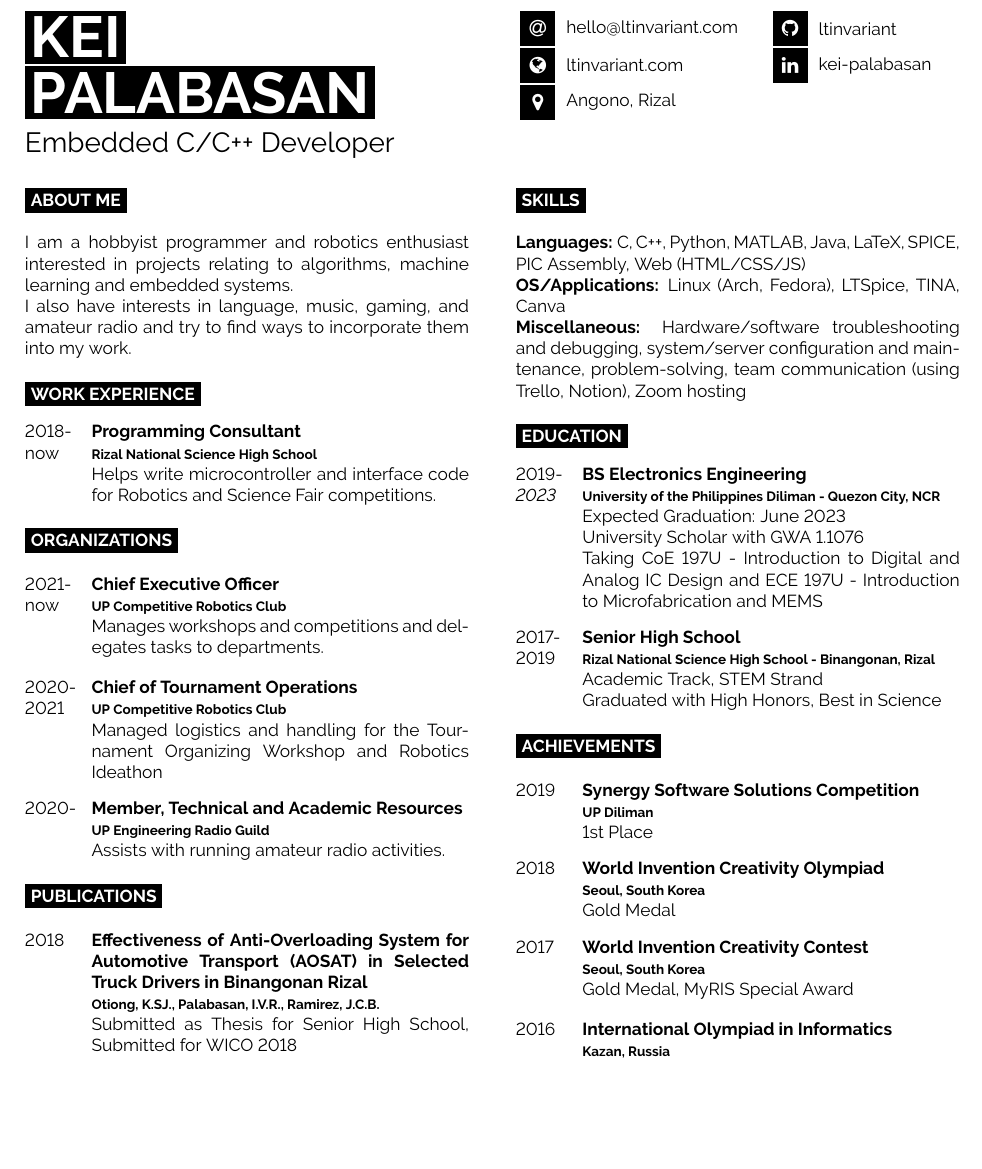
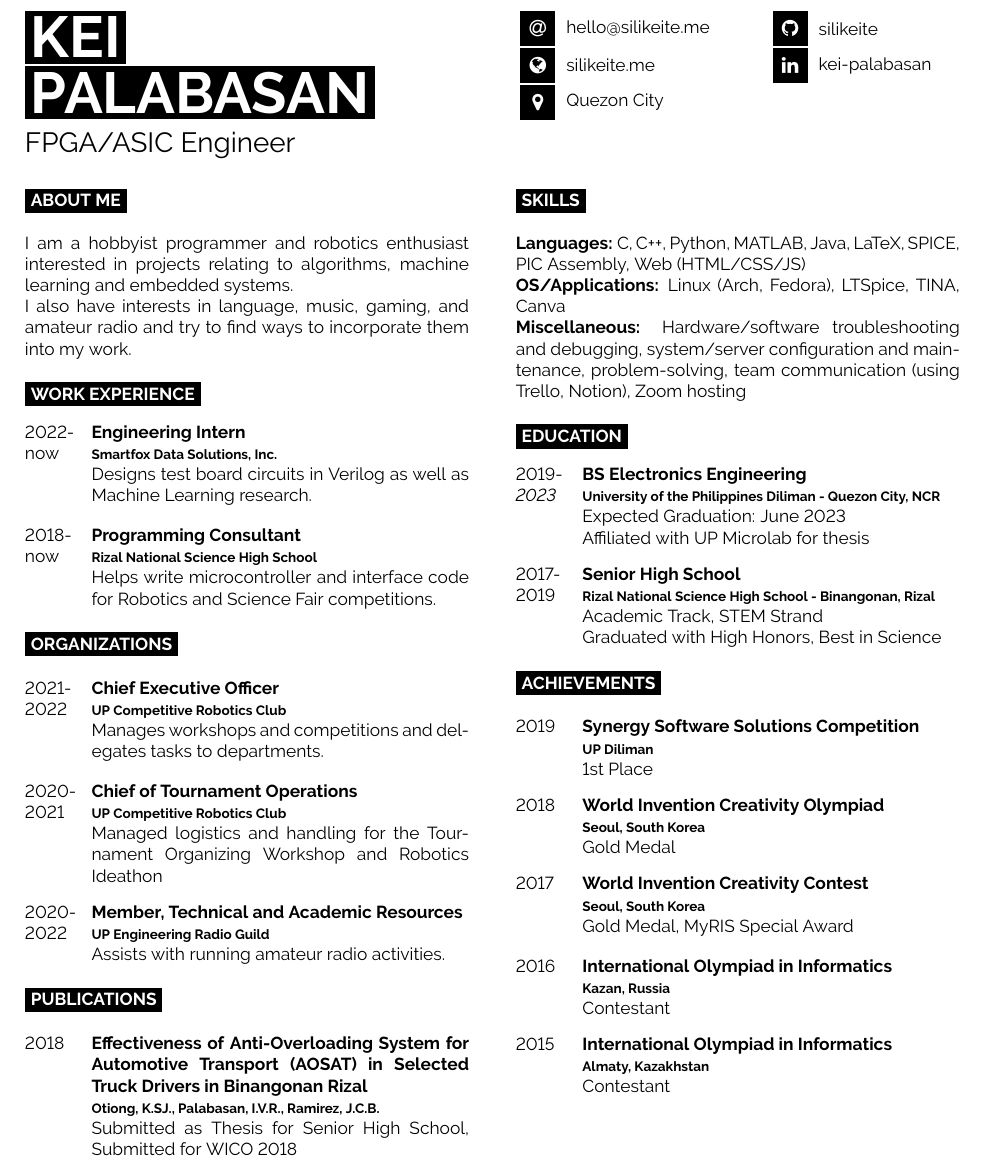
Before and after one commit to silikeite/resume, a LaTeX CV (resume-kei-palabasan.tex): part of the page, cut at the place of the change, the shorter picture padded with empty space. Compiled offline with pdfLaTeX.

Commit message:
Update information

```diff
--- a/resume-kei-palabasan.tex
+++ b/resume-kei-palabasan.tex
@@ -10,19 +10,19 @@
 
 	\vspace{6pt}
 
-	{\huge Embedded C/C++ Developer} % Career or current job title
+	{\huge FPGA/ASIC Engineer} % Career or current job title
 \end{minipage}
 \hfill
 \begin{minipage}[t]{0.24\textwidth}
 	\vspace{-\baselineskip}
-	\icon{At}{12}{\href{mailto:hello@ltinvariant.com}{hello@ltinvariant.com}}\\
-	\icon{Globe}{12}{\href{https://ltinvariant.com}{ltinvariant.com}}\\
-	\icon{MapMarker}{12}{Angono, Rizal}\\
+	\icon{At}{12}{\href{mailto:hello@silikeite.me}{hello@silikeite.me}}\\
+	\icon{Globe}{12}{\href{https://silikeite.me}{silikeite.me}}\\
+	\icon{MapMarker}{12}{Quezon City}\\
 \end{minipage}
 \hfill
 \begin{minipage}[t]{0.2\textwidth}
 	\vspace{-\baselineskip}
-	\icon{Github}{12}{\href{https://github.com/ltinvariant}{ltinvariant}}\\
+	\icon{Github}{12}{\href{https://github.com/silikeite}{silikeite}}\\
 	\icon{Linkedin}{12}{\href{https://linkedin.com/in/kei-palabasan}{kei-palabasan}}\\
 \end{minipage}
 
@@ -40,6 +40,11 @@
 
 	\begin{entrylist}
 		\entry
+			{2022-now}
+			{Engineering Intern}
+			{Smartfox Data Solutions, Inc.}
+			{Designs test board circuits in Verilog as well as Machine Learning research.}
+		\entry
 			{2018-now}
 			{Programming Consultant}
 			{Rizal National Science High School}
@@ -48,7 +53,7 @@
 	\cvsect{Organizations}
 	\begin{entrylist}
 		\entry
-			{2021-now}
+			{2021-2022}
 			{Chief Executive Officer}
 			{\href{https://upcrc.org}{UP Competitive Robotics Club}}
 			{Manages workshops and competitions and delegates tasks to departments.}
@@ -58,7 +63,7 @@
 			{\href{https://upcrc.org}{UP Competitive Robotics Club}}
 			{Managed logistics and handling for the Tournament Organizing Workshop and Robotics Ideathon}
 		\entry
-			{2020-}
+			{2020-2022}
 			{Member, Technical and Academic Resources}
 			{\href{https://up-erg.org}{UP Engineering Radio Guild}}
 			{Assists with running amateur radio activities.}
@@ -98,8 +103,7 @@
 			{\href{https://www.eee.upd.edu.ph/undergraduate-programs/bs-electronics-and-communications-engineering}{BS Electronics Engineering}}
 			{University of the Philippines Diliman - Quezon City, NCR}
 			{Expected Graduation: June 2023\\
-			University Scholar with GWA 1.1076\\
-			Taking CoE 197U - Introduction to Digital and Analog IC Design and ECE 197U - Introduction to Microfabrication and MEMS}
+			Affiliated with \href{https://www.up-microlab.org/}{UP Microlab for thesis}}
 		\entry
 			{2017-2019}
 			{Senior High School}
```
Also changed, not shown: resume-kei-palabasan.pdf, 1 other file.
